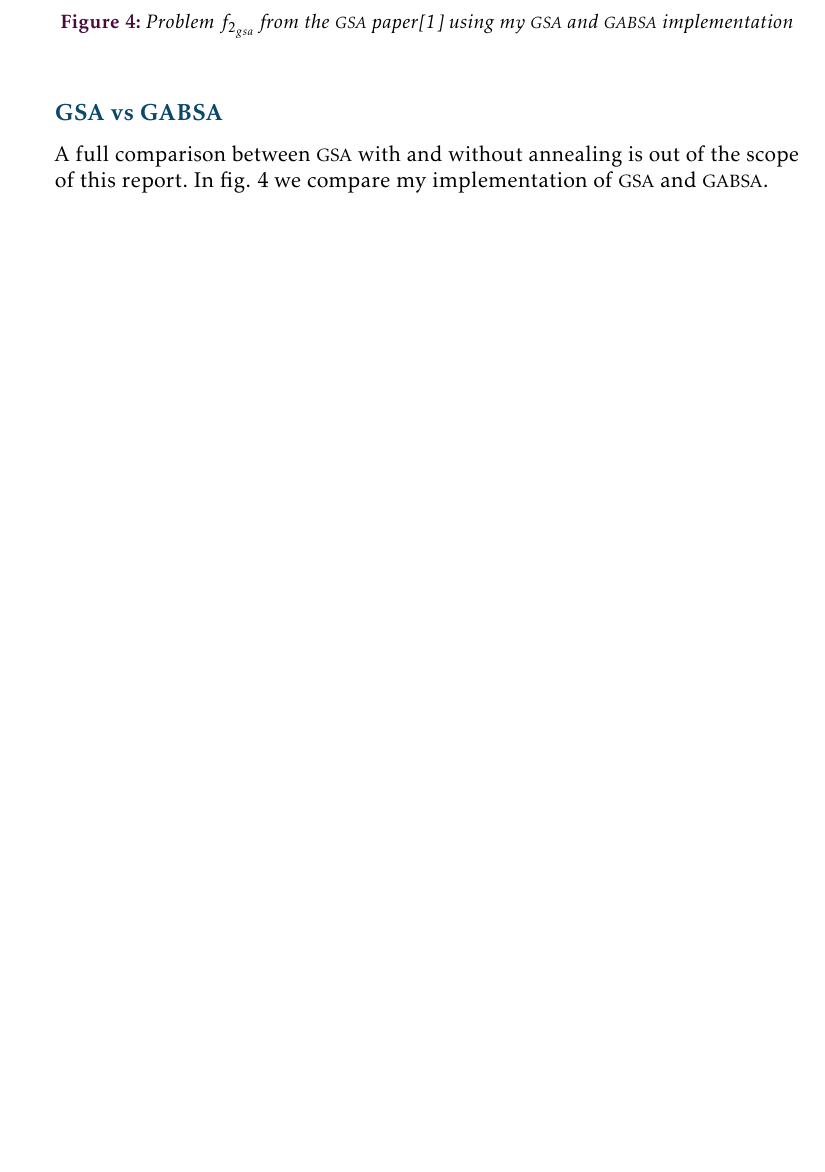
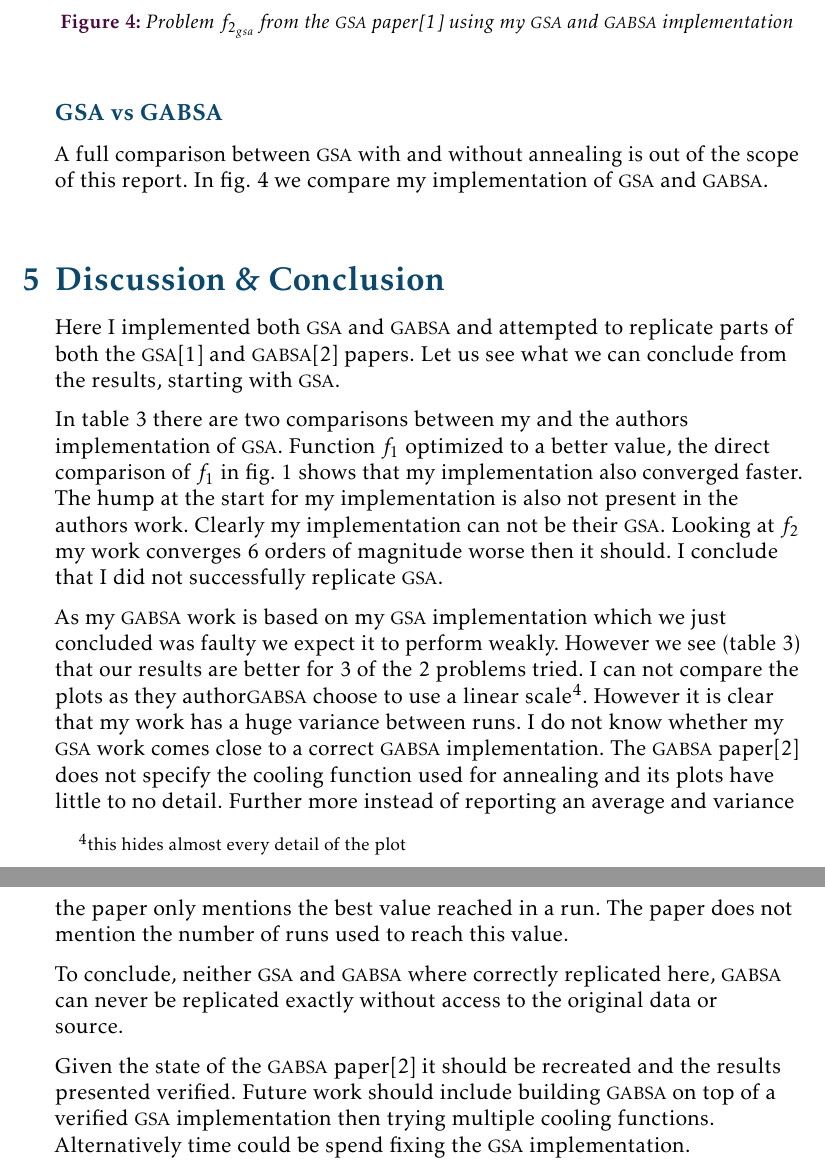
Before and after one commit to dskleingeld/gravitational_search, a LaTeX document (report/main.tex, which reads report/content/conclusion.tex): part of page 7 of 8 before the commit and two parts of pages 7 and 8 of 9 after it, the two joined at a grey line, cut so that both start at the same text, the shorter picture padded with empty space. Compiled offline with pdfLaTeX.

Commit message:
adds conclusion

```diff
--- /dev/null
+++ b/report/content/conclusion.tex
@@ -0,0 +1,11 @@
+Here I implemented both \ac{gsa} and \ac{gabsa} and attempted to replicate parts of both the \ac{gsa}\cite{GSA} and \ac{gabsa}\cite{GABSA} papers. Let us see what we can conclude from the results, starting with \ac{gsa}.
+
+In \cref{tab:res} there are two comparisons between my and the authors implementation of \ac{gsa}. Function $f_1$ optimized to a better value, the direct comparison of $f_1$ in \cref{fig:f1} shows that my implementation also converged faster. The hump at the start for my implementation is also not present in the authors work. Clearly my implementation can not be their \ac{gsa}. Looking at $f_2$ my work converges 6 orders of magnitude worse then it should. I conclude that I did not successfully replicate \ac{gsa}.
+
+As my \ac{gabsa} work is based on my \ac{gsa} implementation which we just concluded was faulty we expect it to perform weakly. However we see (\cref{tab:res}) that our results are better for 3 of the 2 problems tried. I can not compare the plots as they author\ac{gabsa} choose to use a linear scale\footnote{this hides almost every detail of the plot}. However it is clear that my work has a huge variance between runs. I do not know whether my \ac{gsa} work comes close to a correct \ac{gabsa} implementation.
+%
+The \ac{gabsa} paper\cite{GABSA} does not specify the cooling function used for annealing and its plots have little to no detail. Further more instead of reporting an average and variance the paper only mentions the best value reached in a run. The paper does not mention the number of runs used to reach this value.
+
+To conclude, neither \ac{gsa} and \ac{gabsa} where correctly replicated here, \ac{gabsa} can never be replicated exactly without access to the original data or source.
+
+Given the state of the \ac{gabsa} paper\cite{GABSA} it should be recreated and the results presented verified. Future work should include building \ac{gabsa} on top of a verified \ac{gsa} implementation then trying multiple cooling functions. Alternatively time could be spend fixing the \ac{gsa} implementation.
--- a/report/main.tex
+++ b/report/main.tex
@@ -51,8 +51,8 @@
 \input{content/impl}
 \section{Results}
 \input{content/res}
-%\section{Conclusion}
-%\input{content/conclusion}
+\section{Discussion \& Conclusion}
+\input{content/conclusion}
 
 \clearpage
 \appendix
```
Also changed, not shown: report/content/res.tex (+1 -1 lines).
